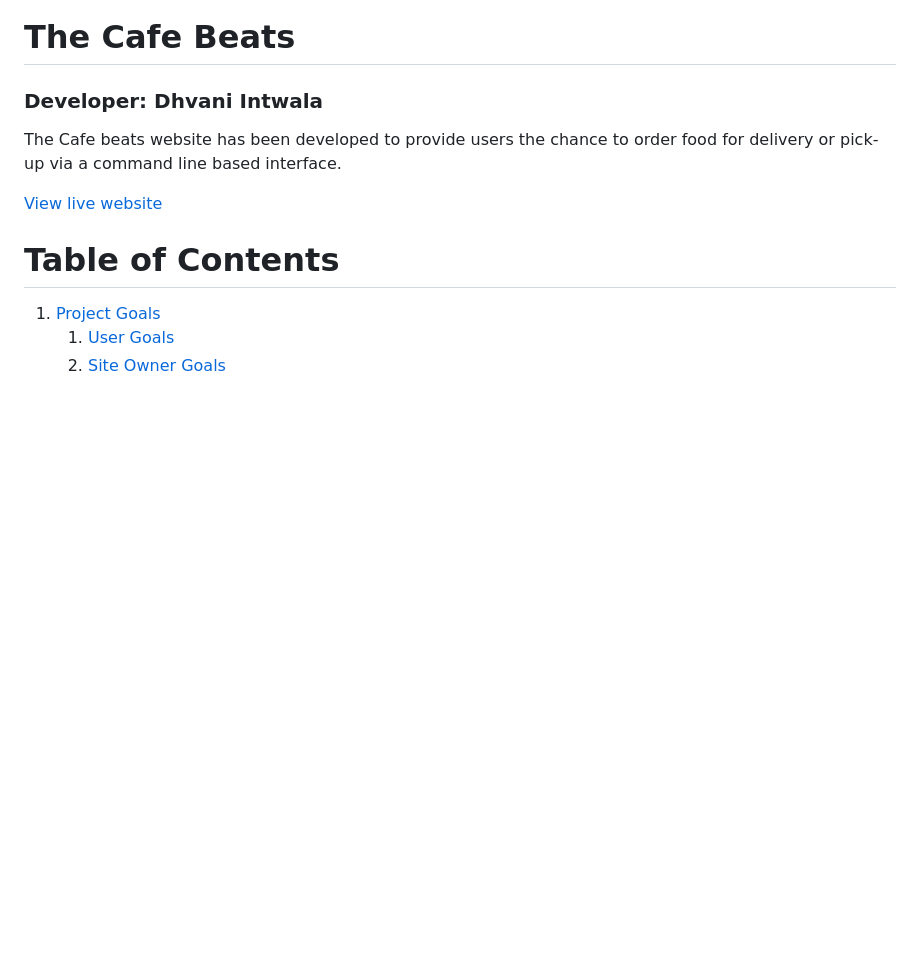
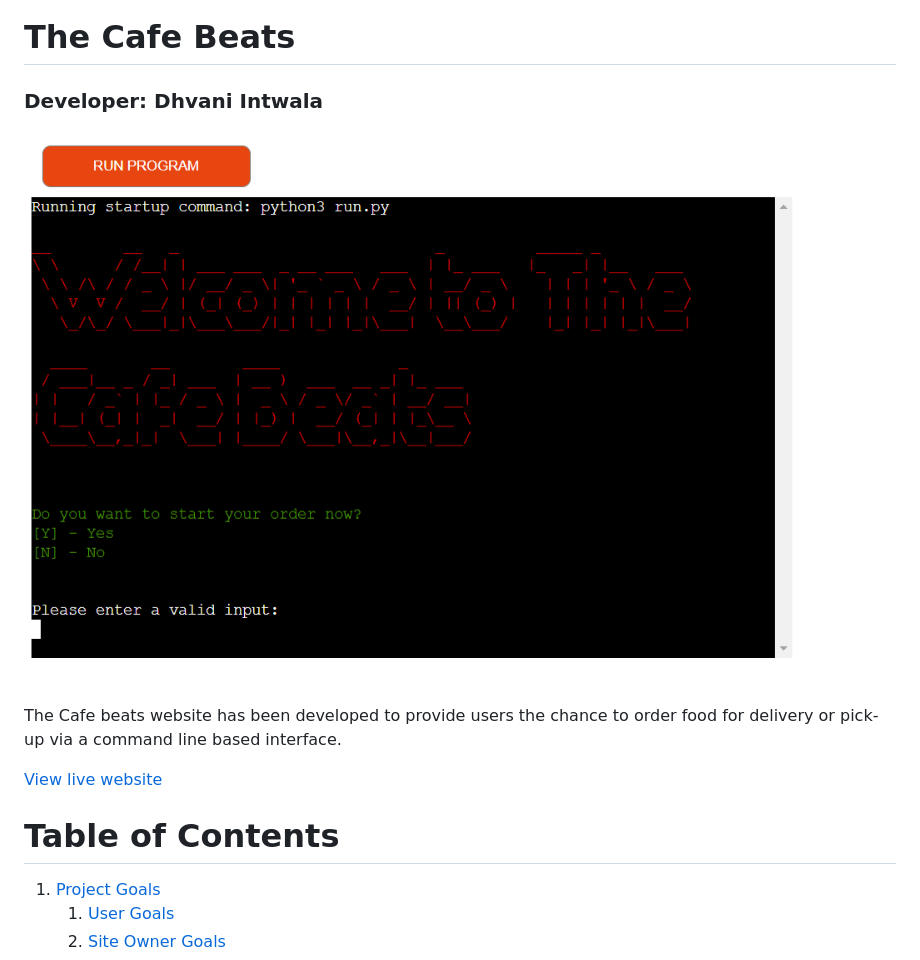
Before and after one commit to Dhvani-intwala/Cafe-Beats, a Markdown page: README.md, the part around the change. Drawn GitHub-style; pictures changed too: Screenshot-of-the-mockup-image.png (added); blank space fills up the shorter version.

Commit message:
Add a mockup screenshot

```diff
--- a/README.md
+++ b/README.md
@@ -2,9 +2,12 @@
 
 ### Developer: Dhvani Intwala
 
+![Mockup-screenshot-image](Screenshot-of-the-mockup-image.png)
+
 The Cafe beats website has been developed to provide users the chance to order food for delivery or pick-up via a command line based interface.
 
 [View live website]()
+
 
 # Table of Contents
 
```
